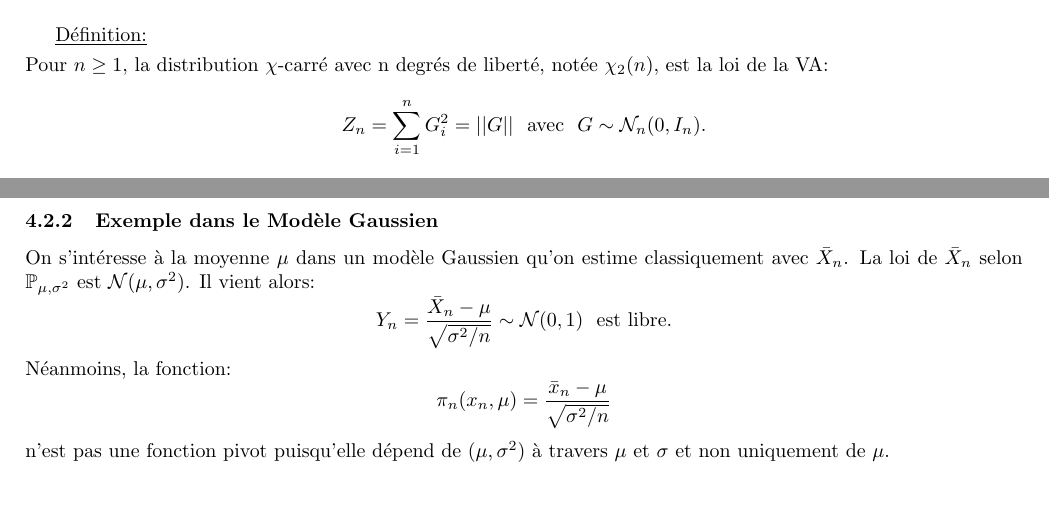
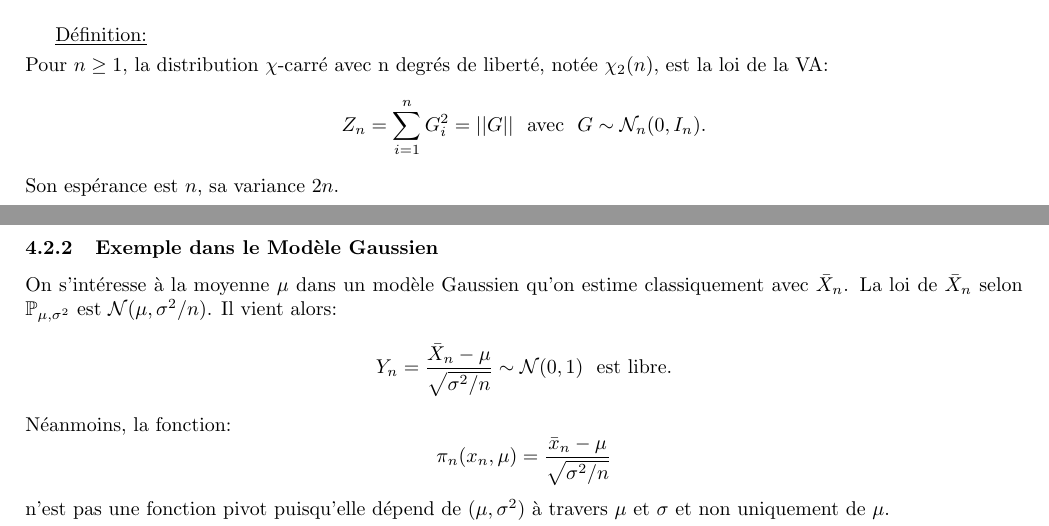
Before and after one commit to PaulLehaut/Cours-Notes, a LaTeX document (STAT/STAT.tex): two parts of pages 9 and 11 of 13, joined at a grey line, cut so that both start at the same text, the shorter picture padded with empty space. The pictures show the PDF file STAT/STAT.pdf that the author committed with the source.

Commit message:
corrections stat

```diff
--- a/STAT/STAT.tex
+++ b/STAT/STAT.tex
@@ -342,6 +342,7 @@ Soit $G\sim \mc N_n(0,I_n)$, pour tout sous-\ev \ E de $\R^n$, les coordonnées
 \sskip
 Pour $n\ge 1$, la distribution $\chi$-carré avec n degrés de liberté, notée $\chi_2(n)$, est la loi de la VA:
 $$Z_n=\sum_{i=1}^nG_i^2=||G|| \ \ \text{avec}\ \ G\sim \mc N_n(0,I_n).$$
+Son espérance est $n$, sa variance $2n$.
 \bigskip
 \subsection{Statistiques d'Echantillons Gaussiens}
 On note $S_n^2=\frac{1}{n-1}\sum_{i=1}^n(X_i-\bar X_i)^2$ l'estimateur non biaisé de la variance.
@@ -439,7 +440,7 @@ Un fonction pivot pour $g(\theta)$ est une fonction $\pi_n:E^n\times g(\Theta)\t
 \bigskip
 
 \subsubsection{Exemple dans le Modèle Gaussien}
-On s'intéresse à la moyenne $\mu$ dans un modèle Gaussien qu'on estime classiquement avec $\bar X_n$. La loi de $\bar X_n$ selon $\Prob_{\mu,\sigma^2}$ est $\mc N(\mu,\sigma^2)$. Il vient alors:
+On s'intéresse à la moyenne $\mu$ dans un modèle Gaussien qu'on estime classiquement avec $\bar X_n$. La loi de $\bar X_n$ selon $\Prob_{\mu,\sigma^2}$ est $\mc N(\mu,\sigma^2/n)$. Il vient alors:
 $$Y_n=\frac{\bar X_n -\mu}{\sqrt{\sigma^2/n}}\sim \mc N(0,1) \ \ \text{est libre.}$$
 Néanmoins, la fonction:
 $$\pi_n(x_n,\mu)=\frac{\bar x_n -\mu}{\sqrt{\sigma^2/n}}$$
```
Also changed, not shown: STAT/STAT.pdf.
